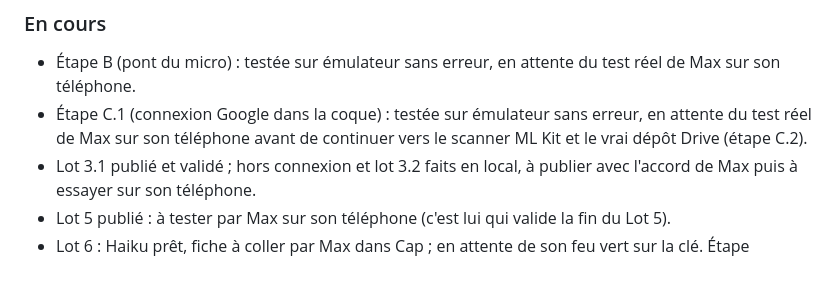
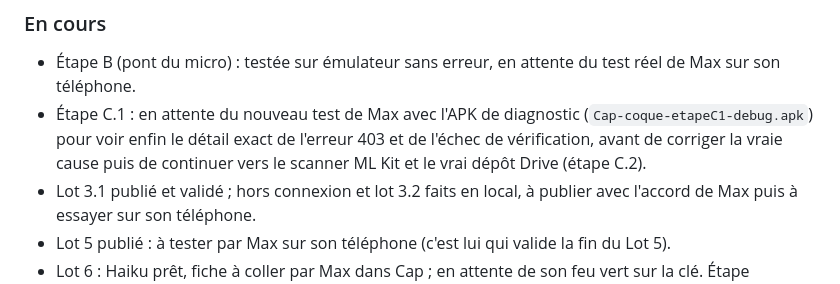
Before and after one commit to maxlavegie-dev/cap, a Markdown page: JOURNAL_DE_BORD.md, the part around one of its changes. GitHub-like rendering.

Commit message:
Journal : diagnostic temporaire etape C.1, APK de debug prepare

```diff
--- a/JOURNAL_DE_BORD.md
+++ b/JOURNAL_DE_BORD.md
@@ -218,6 +220,6 @@ Ce fichier dit à tout moment où en est le projet. Il est mis à jour après ch
 ### En cours
 - Étape B (pont du micro) : testée sur émulateur sans erreur, en attente du test réel de Max sur son téléphone.
-- Étape C.1 (connexion Google dans la coque) : testée sur émulateur sans erreur, en attente du test réel de Max sur son téléphone avant de continuer vers le scanner ML Kit et le vrai dépôt Drive (étape C.2).
+- Étape C.1 : en attente du nouveau test de Max avec l'APK de diagnostic (`Cap-coque-etapeC1-debug.apk`) pour voir enfin le détail exact de l'erreur 403 et de l'échec de vérification, avant de corriger la vraie cause puis de continuer vers le scanner ML Kit et le vrai dépôt Drive (étape C.2).
 - Lot 3.1 publié et validé ; hors connexion et lot 3.2 faits en local, à publier avec l'accord de Max puis à essayer sur son téléphone.
 - Lot 5 publié : à tester par Max sur son téléphone (c'est lui qui valide la fin du Lot 5).
 - Lot 6 : Haiku prêt, fiche à coller par Max dans Cap ; en attente de son feu vert sur la clé. Étape suivante : verrouillage par empreinte, obligatoire avant toute vraie donnée. Ensuite : rendez-vous fictifs, questions sur les tâches, fabrication de tâches fictives.
```
Also changed, not shown: other parts of JOURNAL_DE_BORD.md (+2 -0 lines).
